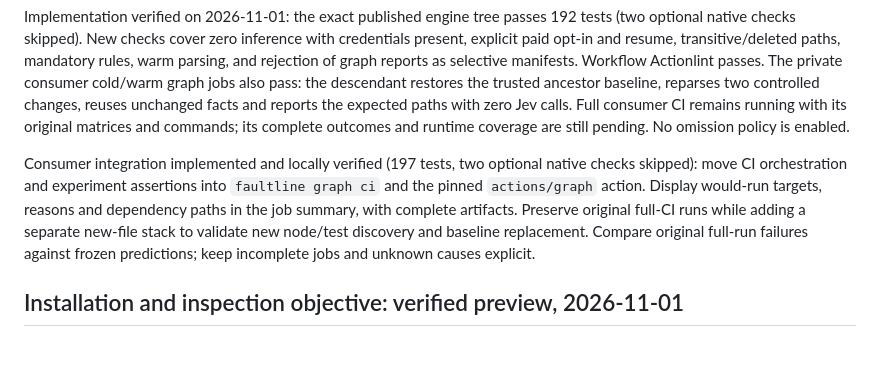
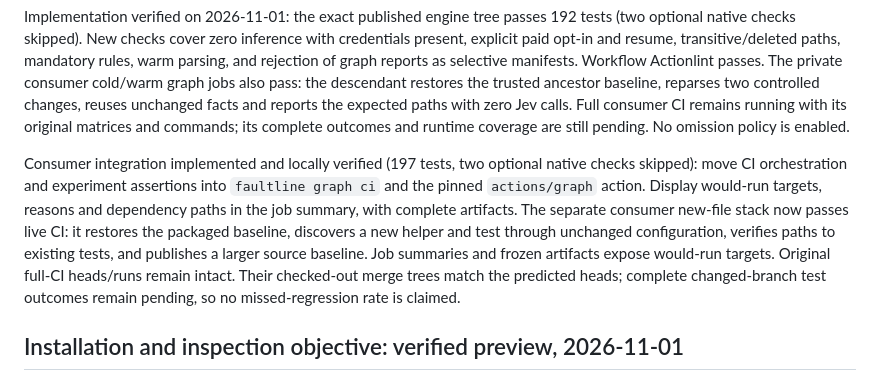
Before and after one commit to ronaldtebrake/faultline, a Markdown page: PLAN.md, the part around the change. Drawn GitHub-style; blank space fills up the shorter version.

Commit message:
Record packaged CI and new-file baseline validation

```diff
--- a/PLAN.md
+++ b/PLAN.md
@@ -16,7 +16,7 @@ The completed historical with/without-Jev study did not demonstrate incremental
 
 Implementation verified on 2026-11-01: the exact published engine tree passes 192 tests (two optional native checks skipped). New checks cover zero inference with credentials present, explicit paid opt-in and resume, transitive/deleted paths, mandatory rules, warm parsing, and rejection of graph reports as selective manifests. Workflow Actionlint passes. The private consumer cold/warm graph jobs also pass: the descendant restores the trusted ancestor baseline, reparses two controlled changes, reuses unchanged facts and reports the expected paths with zero Jev calls. Full consumer CI remains running with its original matrices and commands; its complete outcomes and runtime coverage are still pending. No omission policy is enabled.
 
-Consumer integration implemented and locally verified (197 tests, two optional native checks skipped): move CI orchestration and experiment assertions into `faultline graph ci` and the pinned `actions/graph` action. Display would-run targets, reasons and dependency paths in the job summary, with complete artifacts. Preserve original full-CI runs while adding a separate new-file stack to validate new node/test discovery and baseline replacement. Compare original full-run failures against frozen predictions; keep incomplete jobs and unknown causes explicit.
+Consumer integration implemented and locally verified (197 tests, two optional native checks skipped): move CI orchestration and experiment assertions into `faultline graph ci` and the pinned `actions/graph` action. Display would-run targets, reasons and dependency paths in the job summary, with complete artifacts. The separate consumer new-file stack now passes live CI: it restores the packaged baseline, discovers a new helper and test through unchanged configuration, verifies paths to existing tests, and publishes a larger source baseline. Job summaries and frozen artifacts expose would-run targets. Original full-CI heads/runs remain intact. Their checked-out merge trees match the predicted heads; complete changed-branch test outcomes remain pending, so no missed-regression rate is claimed.
 
 ## Installation and inspection objective: verified preview, 2026-11-01
 
```
